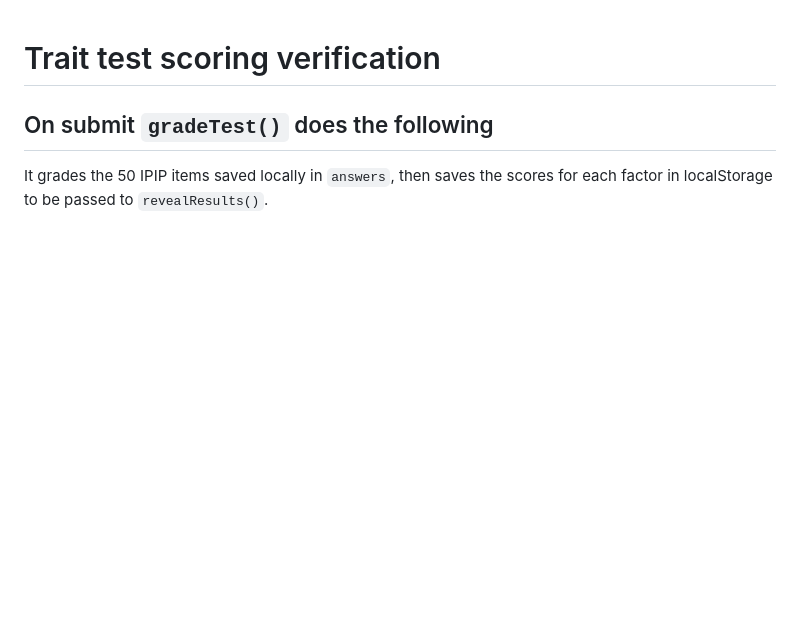
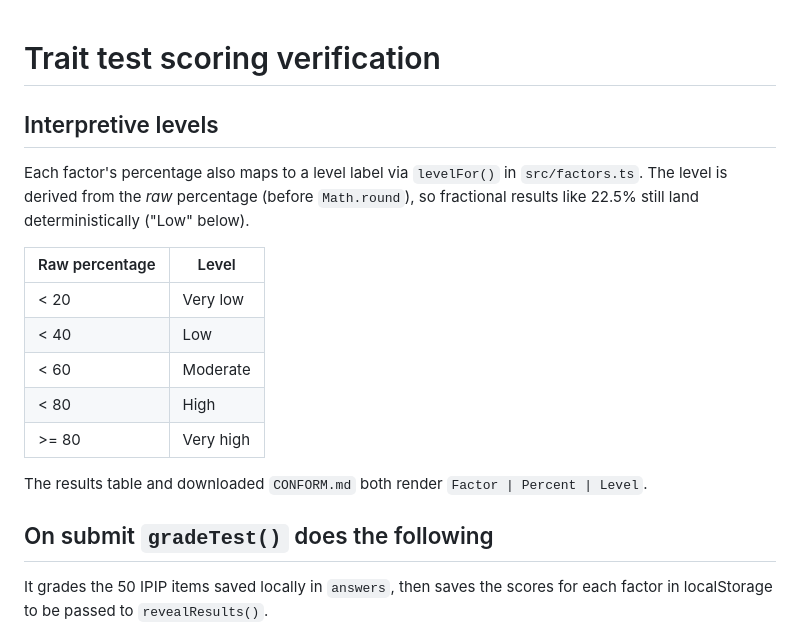
Before and after one commit to sghetticode/conform, a Markdown page: ipip-item-sets/trait-test-scoring-verification.md, the part around one of its changes. Rendered like a GitHub page; blank space fills up the shorter version.

```diff
--- a/ipip-item-sets/trait-test-scoring-verification.md
+++ b/ipip-item-sets/trait-test-scoring-verification.md
@@ -1,4 +1,20 @@
 # Trait test scoring verification
+
+## Interpretive levels
+
+Each factor's percentage also maps to a level label via `levelFor()` in `src/factors.ts`.
+The level is derived from the *raw* percentage (before `Math.round`), so fractional
+results like 22.5% still land deterministically ("Low" below).
+
+| Raw percentage | Level    |
+| -------------- | -------- |
+| < 20           | Very low |
+| < 40           | Low      |
+| < 60           | Moderate |
+| < 80           | High     |
+| >= 80          | Very high |
+
+The results table and downloaded `CONFORM.md` both render `Factor | Percent | Level`.
 
 ## On submit `gradeTest()` does the following
 
```
Also changed, not shown: other parts of ipip-item-sets/trait-test-scoring-verification.md (+31 -27 lines).
